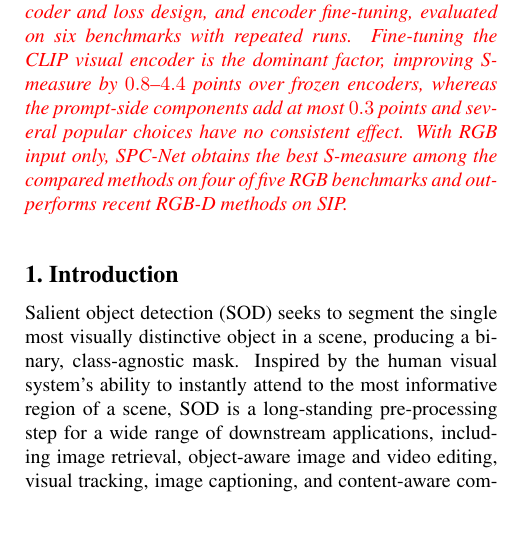
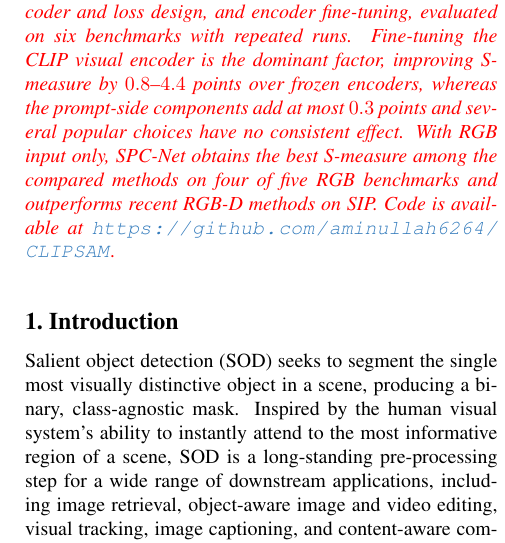
Before and after one commit to aminullah6264/SPC-Net, a LaTeX paper (camera_ready_paper/main_camera_ready.tex, which reads camera_ready_paper/sec_camera_ready/0_abstract.tex): part of one column of page 1 of 9, cut so that both start at the same text, the shorter picture padded with empty space. The pictures show the PDF file camera_ready_paper/main_camera_ready.pdf that the author committed with the source.

Commit message:
Add code link to abstract

```diff
--- a/camera_ready_paper/sec_camera_ready/0_abstract.tex
+++ b/camera_ready_paper/sec_camera_ready/0_abstract.tex
@@ -16,6 +16,7 @@ is the dominant factor, improving S-measure by $0.8$--$4.4$ points over frozen
 encoders, whereas the prompt-side components add at most $0.3$ points and several
 popular choices have no consistent effect. With RGB input only, \methodname{}
 obtains the best S-measure among the compared methods on four of five RGB
-benchmarks and outperforms recent RGB-D methods on SIP.
+benchmarks and outperforms recent RGB-D methods on SIP. Code is available at
+\url{https://github.com/aminullah6264/CLIPSAM}.
 \end{revpar}
 \end{abstract}
```
Also changed, not shown: camera_ready_paper/main_camera_ready.pdf.
